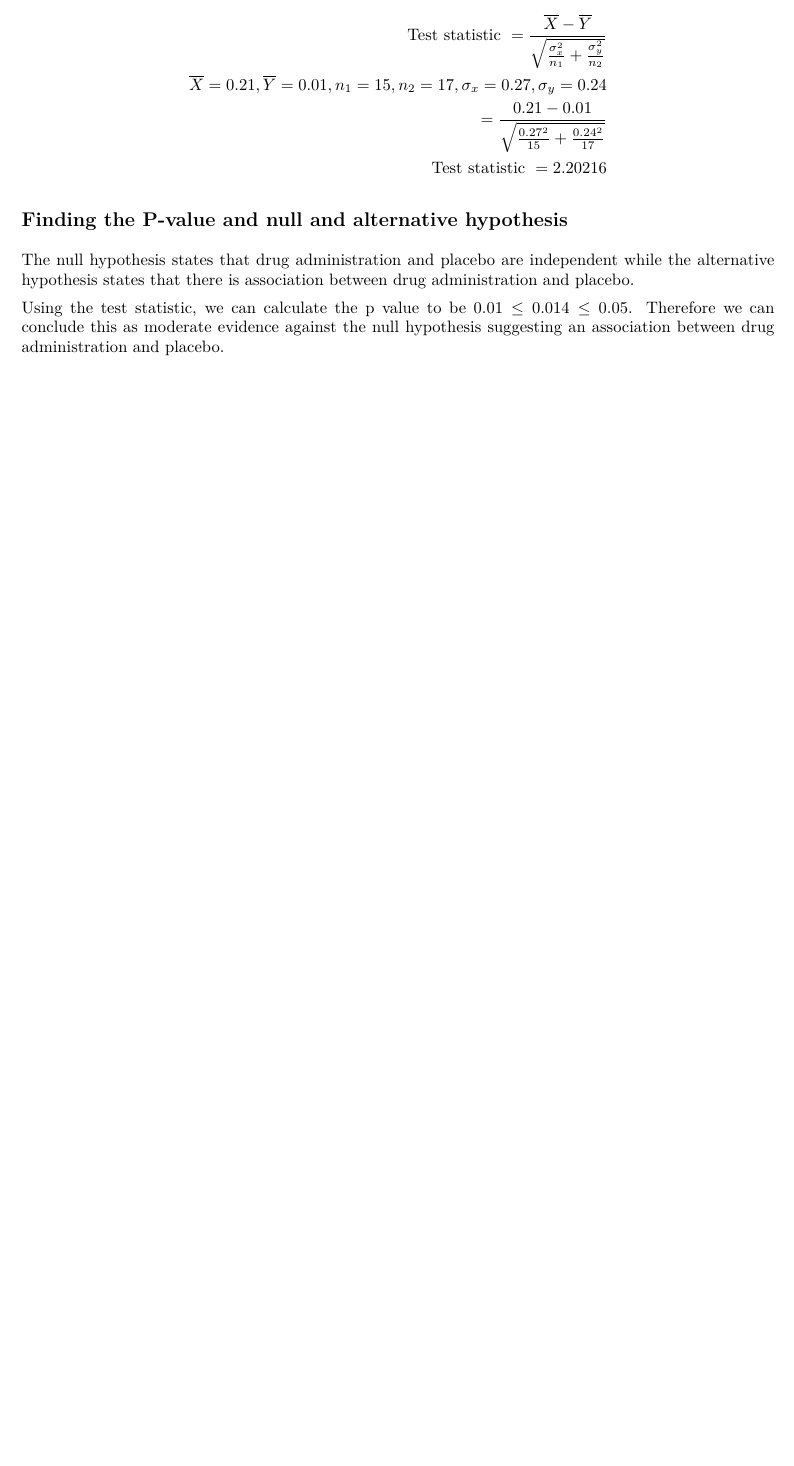
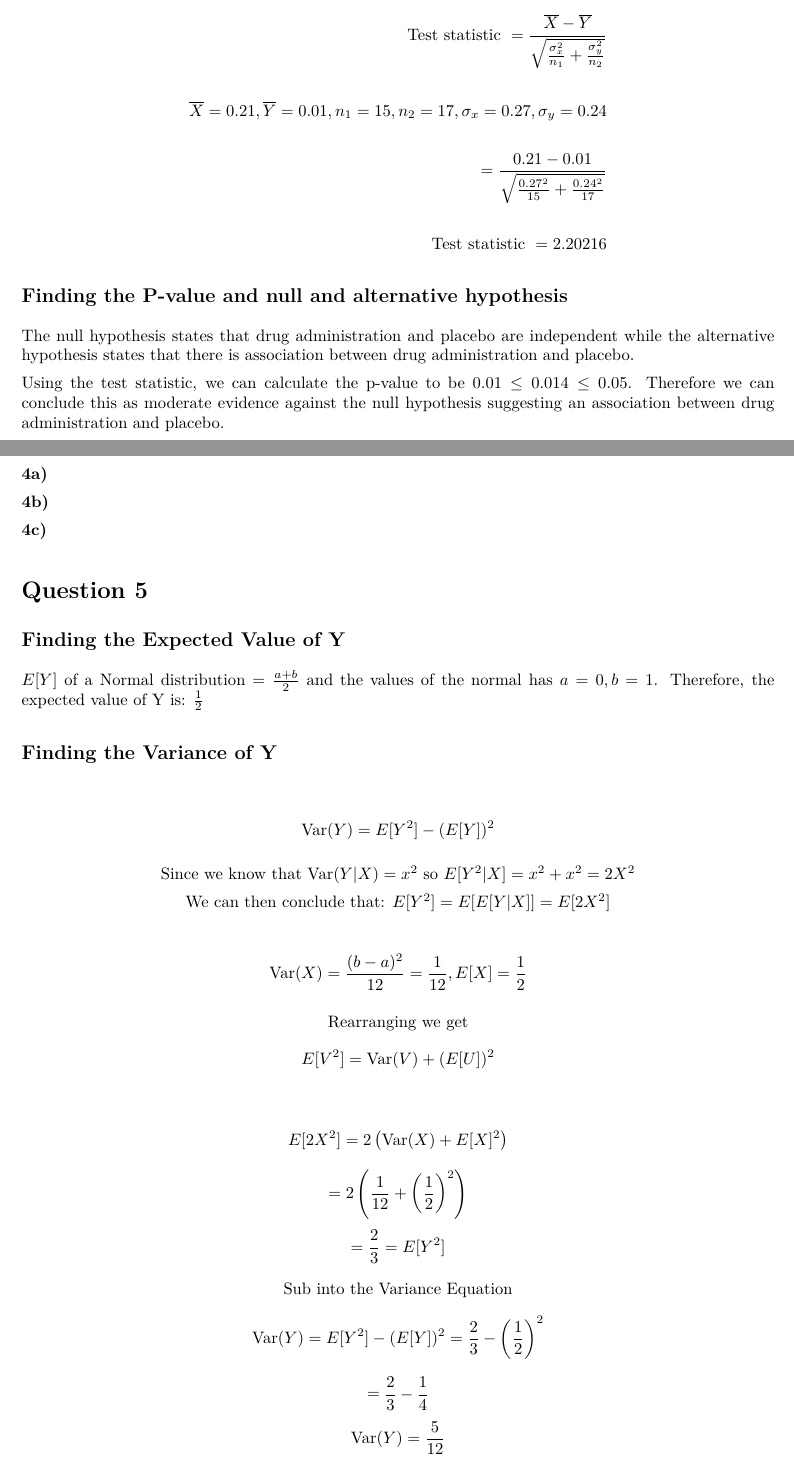
Before and after one commit to notalie/STAT2203-Assignments, a LaTeX document (A2.tex): part of page 2 of 4 before the commit and two parts of pages 1 and 4 of 4 after it, the two joined at a grey line, cut so that both start at the same text, the shorter picture padded with empty space. Compiled offline with pdfLaTeX.

Commit message:
Finished Q5, now to do Q4 I think?

```diff
--- a/A2.tex
+++ b/A2.tex
@@ -126,9 +123,9 @@ The confidence interval range is between 0.06047 and 0.35953.
 
 \begin{equation*}
     \begin{split}
-        \text{Test statistic } = \frac{\overline{X} - \overline{Y}}{\sqrt{\frac{\sigma_x^2}{n_1} + \frac{\sigma_y^2}{n_2}}} \\
-        \overline{X} = 0.21, \overline{Y} = 0.01, n_1 = 15, n_2 = 17, \sigma_x = 0.27, \sigma_y = 0.24 \\
-        = \frac{0.21 - 0.01}{\sqrt{\frac{0.27^2}{15} + \frac{0.24^2}{17}}} \\
+        \text{Test statistic } = \frac{\overline{X} - \overline{Y}}{\sqrt{\frac{\sigma_x^2}{n_1} + \frac{\sigma_y^2}{n_2}}} \\\\
+        \overline{X} = 0.21, \overline{Y} = 0.01, n_1 = 15, n_2 = 17, \sigma_x = 0.27, \sigma_y = 0.24 \\\\
+        = \frac{0.21 - 0.01}{\sqrt{\frac{0.27^2}{15} + \frac{0.24^2}{17}}} \\\\
         \text{Test statistic } = 2.20216
     \end{split}
 \end{equation*}
@@ -260,4 +257,47 @@ $P(X^2_2 \geq 5.991) = 0.05$ and $P(X^2_2 \leq ) = 0.025$
 
 Therefore the P-value for the table is between 0.05 and 0.025. This P-value means that there is moderate evidence against the null hypothesis, suggesting an associaton between Gender and 'Feeling rushed or pressed for time'.
 
+\newpage
+\section{Question 4}
+
+\textbf{4a)}
+
+
+\textbf{4b)}
+
+
+
+\textbf{4c)}
+
+
+
+\section{Question 5}
+
+\subsection{Finding the Expected Value of Y}
+$E[Y]$ of a Normal distribution $ = \frac{a+b}{2}$ and the values of the normal has $ a = 0, b = 1$. Therefore, the expected value of Y is: $\frac{1}{2}$
+
+\subsection{Finding the Variance of Y}
+
+\begin{center}
+    $$\newcommand{\Var}{\mathrm{Var}} \Var(Y) = E[Y^2] - (E[Y])^2$$
+
+    Since we know that $\newcommand{\Var}{\mathrm{Var}} \Var(Y|X) = x^2$ so $E[Y^2|X] = x^2 + x^2 = 2X^2$
+
+    We can then conclude that: $E[Y^2] = E[E[Y|X]] = E[2X^2]$
+
+    $$ \newcommand{\Var}{\mathrm{Var}} \Var(X) = \frac{(b-a)^2}{12} = \frac{1}{12} , E[X] = \frac{1}{2}$$
+
+    Rearranging we get
+    $$ \newcommand{\Var}{\mathrm{Var}} E[V^2] = \Var(V) + (E[U])^2$$
+
+    $$\newcommand{\Var}{\mathrm{Var}} E[2X^2] = 2\left(\Var(X) + E[X]^2\right)$$
+    $$ = 2\left(\frac{1}{12} + \left(\frac{1}{2}\right)^2\right)$$
+    $$ = \frac{2}{3} = E[Y^2]$$
+
+    Sub into the Variance Equation
+    $$ \newcommand{\Var}{\mathrm{Var}} \Var(Y) = E[Y^2] - (E[Y])^2 = \frac{2}{3} - \left(\frac{1}{2}\right)^2$$
+    $$ = \frac{2}{3} - \frac{1}{4} $$
+    $$ \newcommand{\Var}{\mathrm{Var}} \Var(Y) = \frac{5}{12}$$
+\end{center}
+
 \end{document}
```
Also changed, not shown: A2.tex (9 more changed lines).
